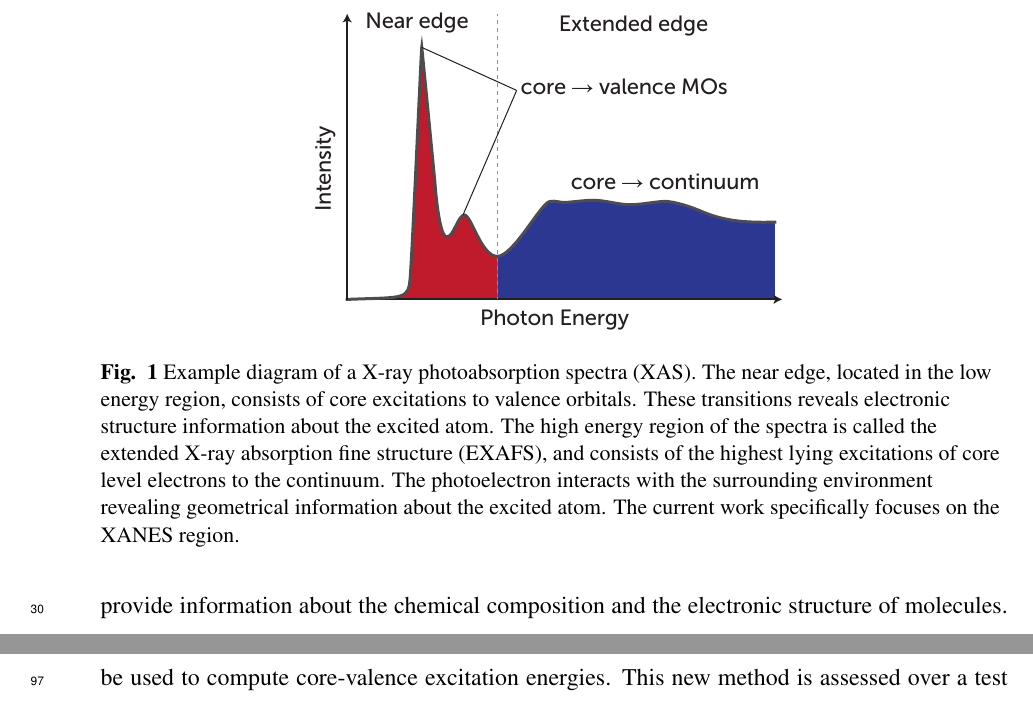
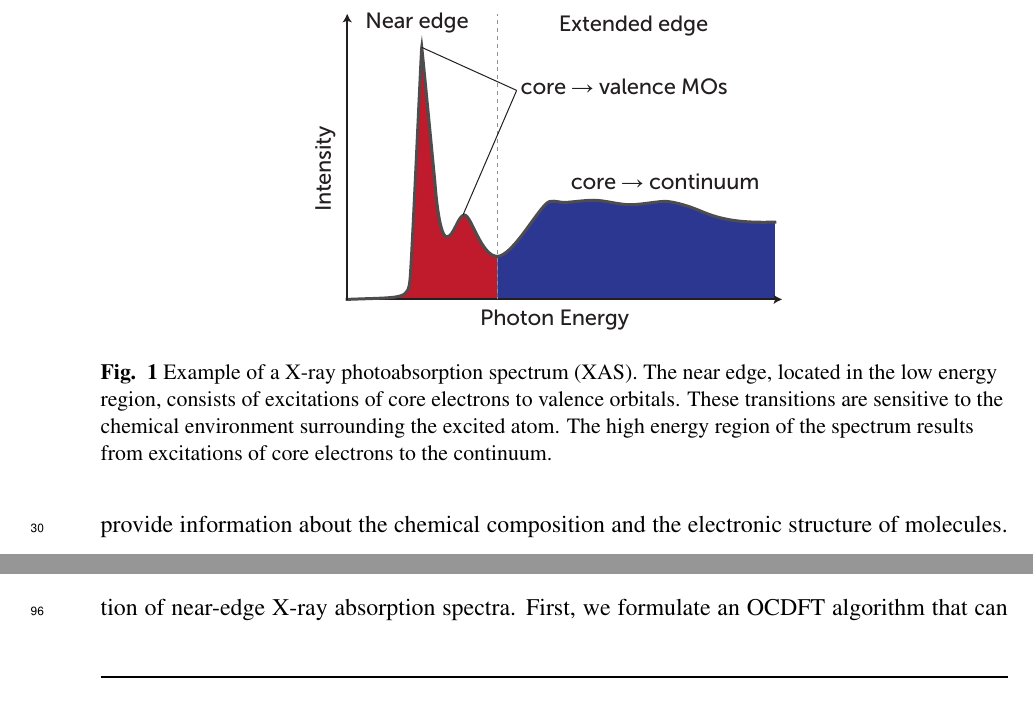
Before and after one commit to WDerricotte/OCDFT_PCCP, a LaTeX document (OCDFT_PCCP.tex): two parts of pages 2 and 5 of 34 before the commit and two parts of pages 2 and 4 of 34 after it, joined at a grey line, cut so that both start at the same text. Compiled offline with pdfLaTeX.

Commit message:
Modified caption.

```diff
--- a/OCDFT_PCCP.tex
+++ b/OCDFT_PCCP.tex
@@ -148,7 +148,7 @@ NEXAS has been successfully applied to large biological systems, \cite{hua_refin
 \begin{figure}
 \centering
 \includegraphics[width=8.8cm]{NEXASIllustration.pdf}
-\caption{Example diagram of a X-ray photoabsorption spectra (XAS).  The near edge, located in the low energy region, consists of core excitations to valence orbitals.  These transitions reveals electronic structure information about the excited atom. The high energy region of the spectra is called the extended X-ray absorption fine structure (EXAFS), and consists of the highest lying excitations of core level electrons to the continuum. The photoelectron interacts with the surrounding environment revealing geometrical information about the excited atom. The current work specifically focuses on the XANES region.}
+\caption{Example of a X-ray photoabsorption spectrum (XAS).  The near edge, located in the low energy region, consists of excitations of core electrons to valence orbitals.  These transitions are sensitive to the chemical environment surrounding the excited atom.  The high energy region of the spectrum results from excitations of core electrons to the continuum.}
 \label{fig:nexas-illustration}
 \end{figure}
 
```
